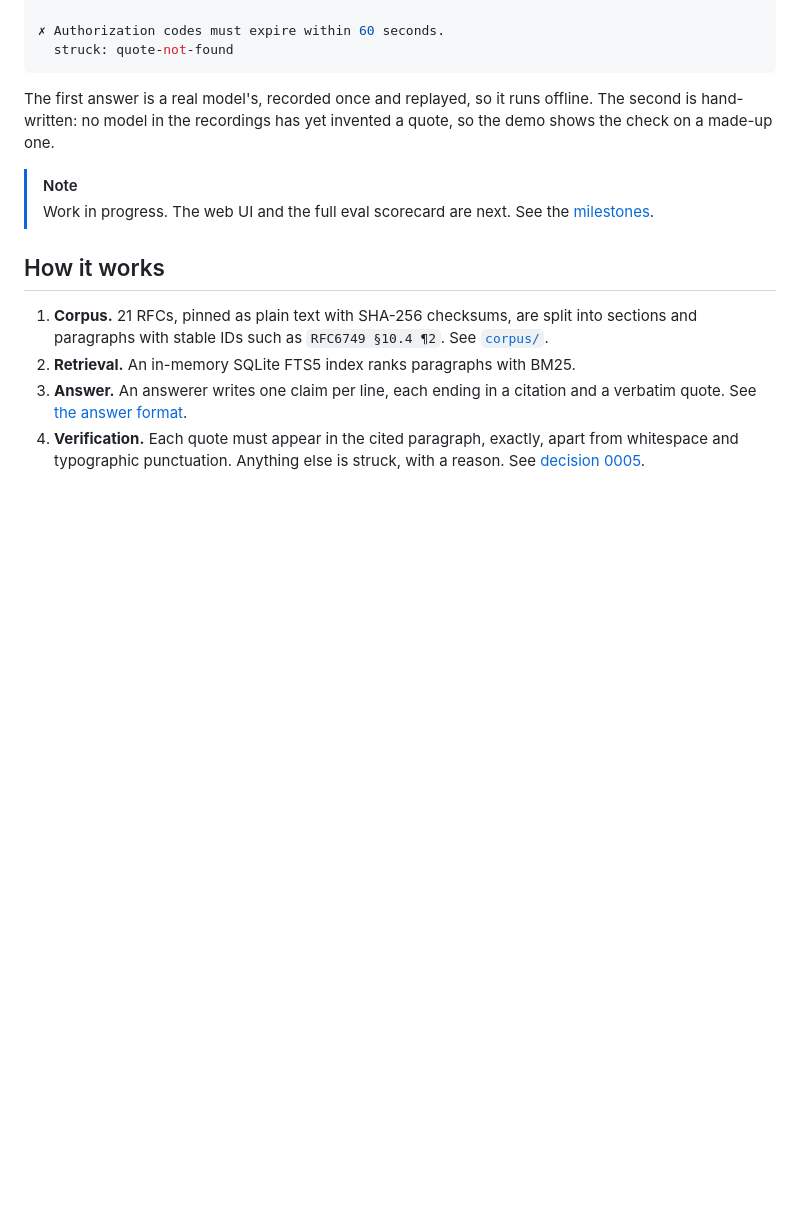
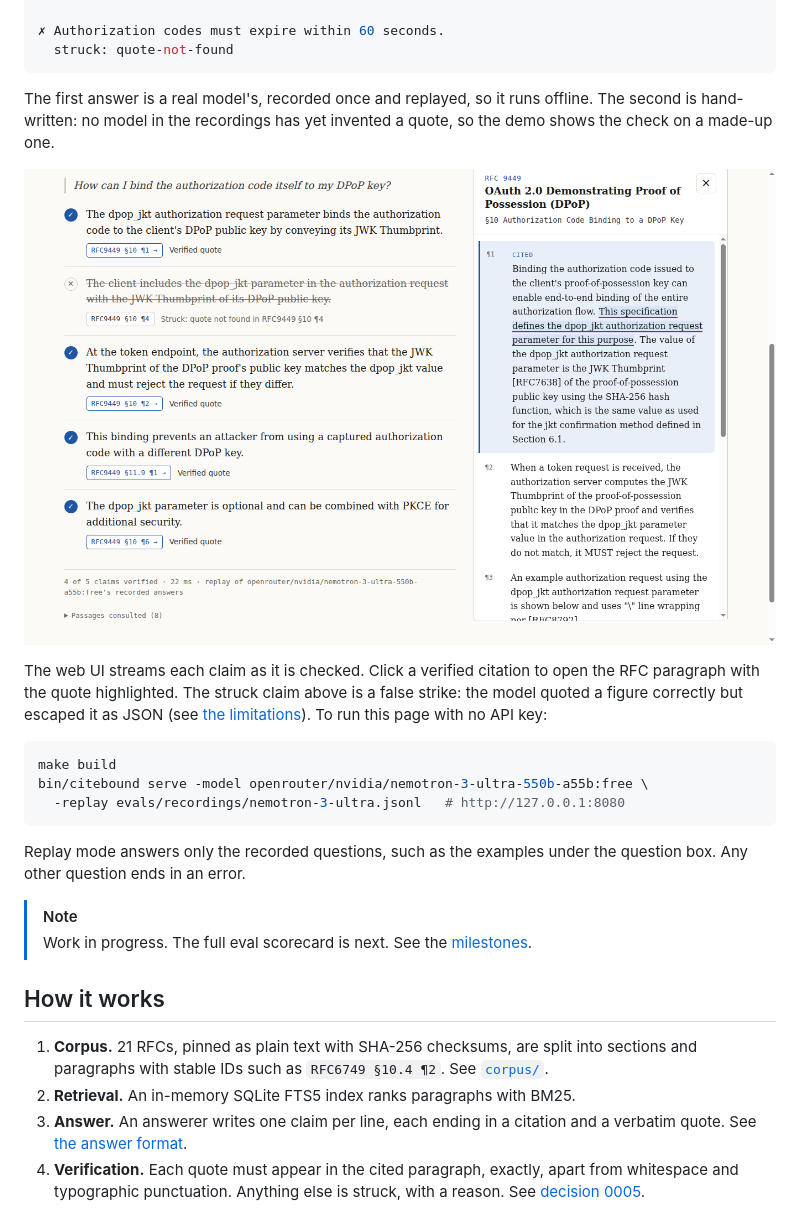
Before and after one commit to rick-learns/citebound, a Markdown page: README.md, the part around the change. Drawn GitHub-style; pictures changed too: docs/images/web-ui.png (added); blank space fills up the shorter version.

Commit message:
docs: show the web UI in the README

````diff
--- a/README.md
+++ b/README.md
@@ -45,8 +45,25 @@ The first answer is a real model's, recorded once and replayed, so it runs
 offline. The second is hand-written: no model in the recordings has yet
 invented a quote, so the demo shows the check on a made-up one.
 
+![A recorded answer about DPoP in the web UI: four claims verified and one struck, with the cited paragraph of RFC 9449 open beside them and the quote highlighted.](docs/images/web-ui.png)
+
+The web UI streams each claim as it is checked. Click a verified citation to
+open the RFC paragraph with the quote highlighted. The struck claim above is a
+false strike: the model quoted a figure correctly but escaped it as JSON (see
+[the limitations](docs/limitations.md#a-real-quote-can-be-struck-because-the-model-escaped-it)).
+To run this page with no API key:
+
+```sh
+make build
+bin/citebound serve -model openrouter/nvidia/nemotron-3-ultra-550b-a55b:free \
+  -replay evals/recordings/nemotron-3-ultra.jsonl   # http://127.0.0.1:8080
+```
+
+Replay mode answers only the recorded questions, such as the examples under
+the question box. Any other question ends in an error.
+
 > [!NOTE]
-> Work in progress. The web UI and the full eval scorecard are next. See the
+> Work in progress. The full eval scorecard is next. See the
 > [milestones](https://github.com/rick-learns/citebound/milestones).
 
 ## How it works
````
